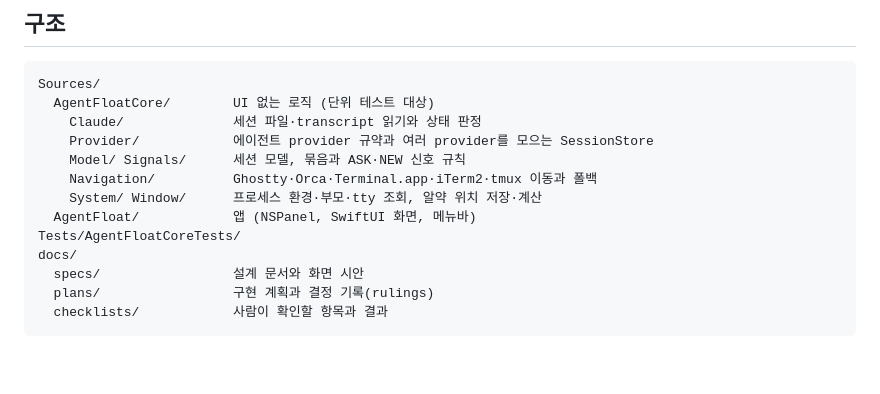
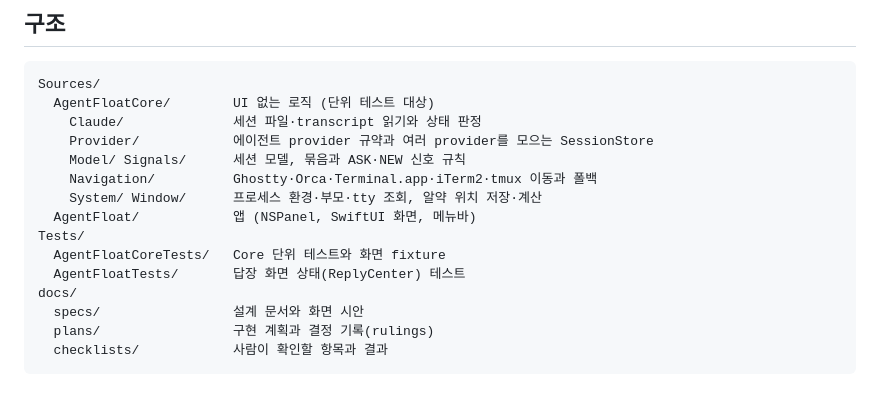
Before and after one commit to Enjoywater/agent-float, a Markdown page: README.md, the part around the change. GitHub-like rendering; blank space fills up the shorter version.

```diff
--- a/README.md
+++ b/README.md
@@ -116,7 +116,9 @@ Sources/
     Navigation/          Ghostty·Orca·Terminal.app·iTerm2·tmux 이동과 폴백
     System/ Window/      프로세스 환경·부모·tty 조회, 알약 위치 저장·계산
   AgentFloat/            앱 (NSPanel, SwiftUI 화면, 메뉴바)
-Tests/AgentFloatCoreTests/
+Tests/
+  AgentFloatCoreTests/   Core 단위 테스트와 화면 fixture
+  AgentFloatTests/       답장 화면 상태(ReplyCenter) 테스트
 docs/
   specs/                 설계 문서와 화면 시안
   plans/                 구현 계획과 결정 기록(rulings)
```
Also changed, not shown: docs/checklists/2026-10-16-agent-float-v1-user-check.md (+1 -0 lines), docs/plans/2026-10-16-agent-float-rulings.md (+21 -1 lines).
